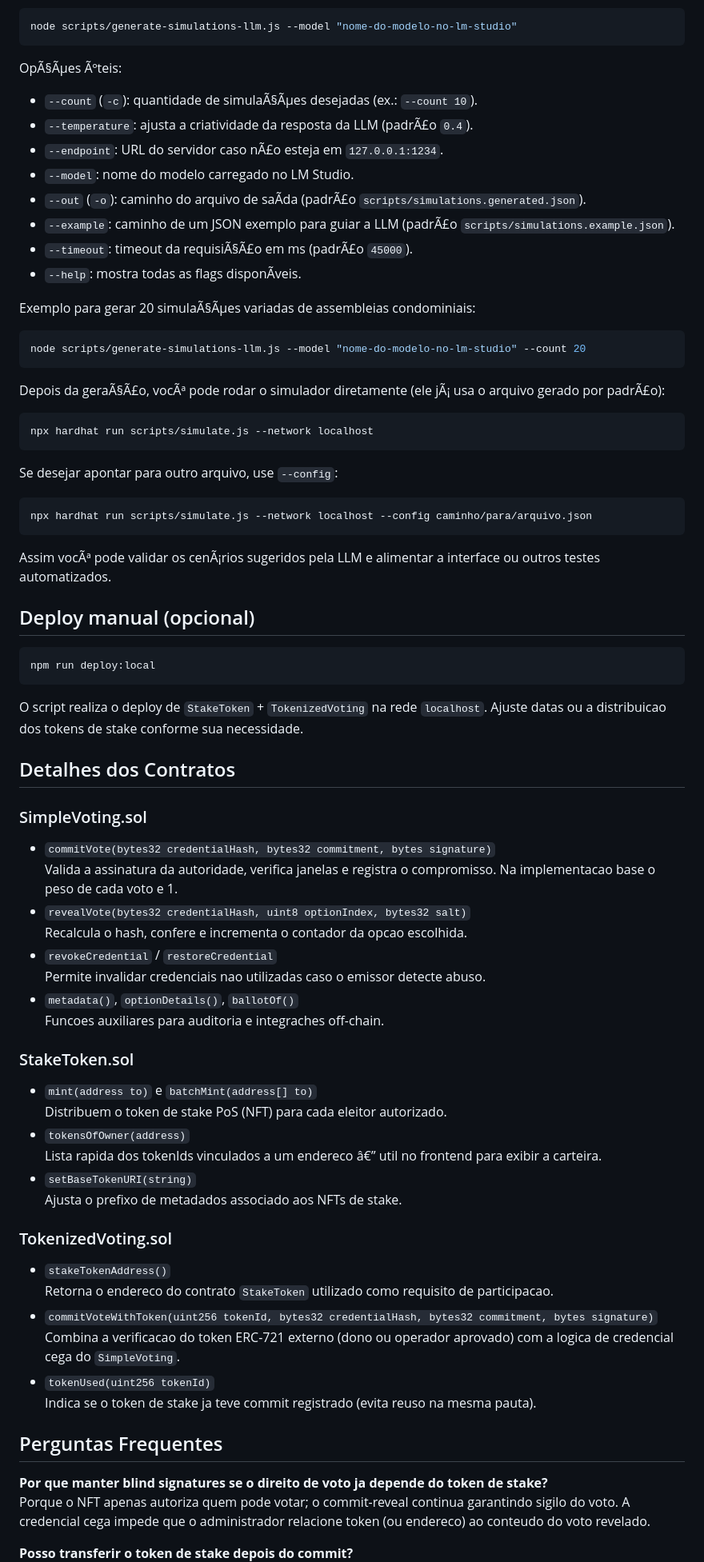
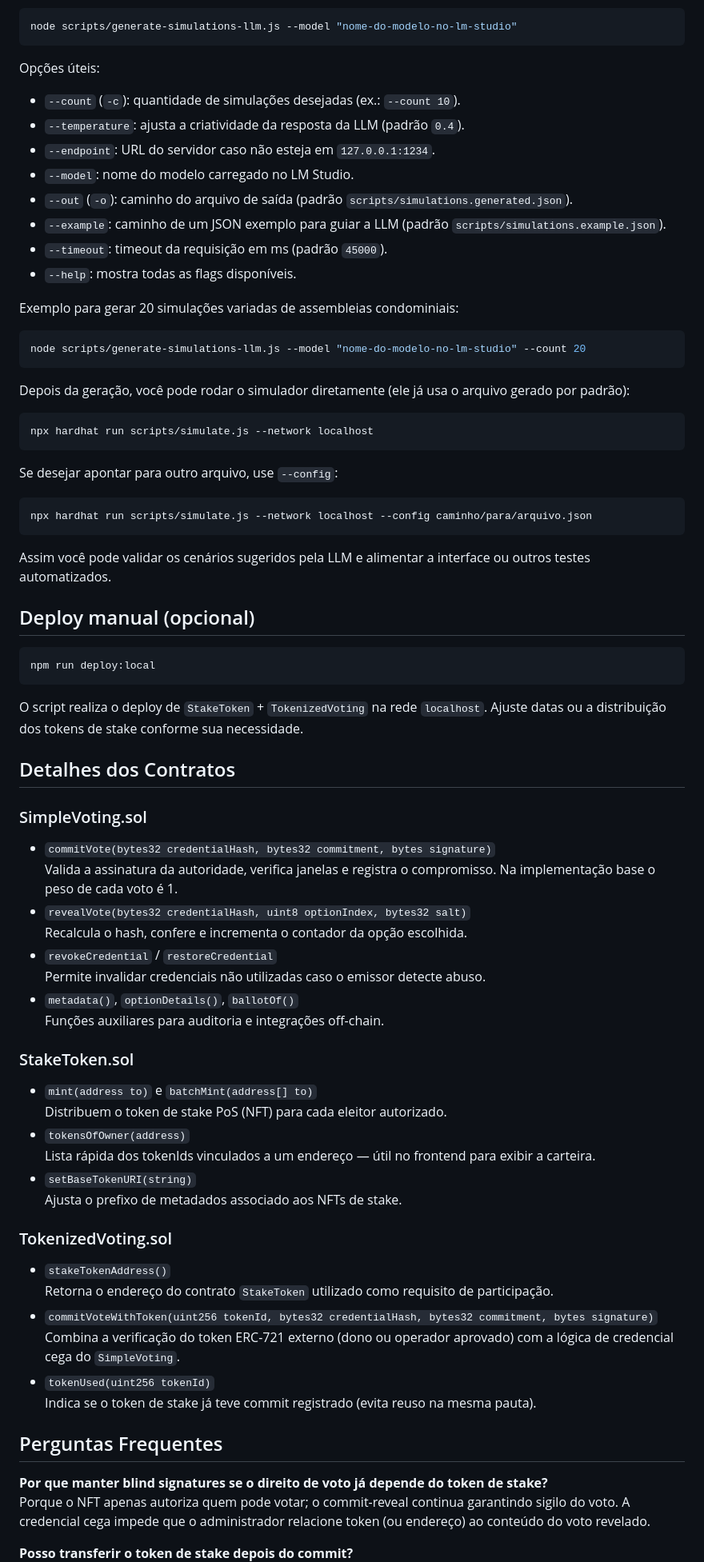
Before and after one commit to muosilva/blockchain-voting-api, a Markdown page: README.md, the part around the change printed below. Shown: that part at 80% size. Rendered like a GitHub page.

````diff
--- a/README.md
+++ b/README.md
@@ -133,23 +134,23 @@ O script `scripts/generate-simulations-llm.js` usa, por padrÃ£o, o exemplo aci
 node scripts/generate-simulations-llm.js --model "nome-do-modelo-no-lm-studio"
 ```
 
-OpÃ§Ãµes Ãºteis:
-- `--count` (`-c`): quantidade de simulaÃ§Ãµes desejadas (ex.: `--count 10`).
-- `--temperature`: ajusta a criatividade da resposta da LLM (padrÃ£o `0.4`).
-- `--endpoint`: URL do servidor caso nÃ£o esteja em `127.0.0.1:1234`.
+Opções úteis:
+- `--count` (`-c`): quantidade de simulações desejadas (ex.: `--count 10`).
+- `--temperature`: ajusta a criatividade da resposta da LLM (padrão `0.4`).
+- `--endpoint`: URL do servidor caso não esteja em `127.0.0.1:1234`.
 - `--model`: nome do modelo carregado no LM Studio.
-- `--out` (`-o`): caminho do arquivo de saÃ­da (padrÃ£o `scripts/simulations.generated.json`).
-- `--example`: caminho de um JSON exemplo para guiar a LLM (padrÃ£o `scripts/simulations.example.json`).
-- `--timeout`: timeout da requisiÃ§Ã£o em ms (padrÃ£o `45000`).
-- `--help`: mostra todas as flags disponÃ­veis.
+- `--out` (`-o`): caminho do arquivo de saída (padrão `scripts/simulations.generated.json`).
+- `--example`: caminho de um JSON exemplo para guiar a LLM (padrão `scripts/simulations.example.json`).
+- `--timeout`: timeout da requisição em ms (padrão `45000`).
+- `--help`: mostra todas as flags disponíveis.
 
-Exemplo para gerar 20 simulaÃ§Ãµes variadas de assembleias condominiais:
+Exemplo para gerar 20 simulações variadas de assembleias condominiais:
 
 ```bash
 node scripts/generate-simulations-llm.js --model "nome-do-modelo-no-lm-studio" --count 20
 ```
 
-Depois da geraÃ§Ã£o, vocÃª pode rodar o simulador diretamente (ele jÃ¡ usa o arquivo gerado por padrÃ£o):
+Depois da geração, você pode rodar o simulador diretamente (ele já usa o arquivo gerado por padrão):
 
 ```bash
 npx hardhat run scripts/simulate.js --network localhost
@@ -161,7 +162,7 @@ Se desejar apontar para outro arquivo, use `--config`:
 npx hardhat run scripts/simulate.js --network localhost --config caminho/para/arquivo.json
 ```
 
-Assim vocÃª pode validar os cenÃ¡rios sugeridos pela LLM e alimentar a interface ou outros testes automatizados.
+Assim você pode validar os cenários sugeridos pela LLM e alimentar a interface ou outros testes automatizados.
 
 ## Deploy manual (opcional)
 
@@ -169,42 +170,42 @@ Assim vocÃª pode validar os cenÃ¡rios sugeridos pela LLM e alimentar a inter
 npm run deploy:local
 ```
 
-O script realiza o deploy de `StakeToken` + `TokenizedVoting` na rede `localhost`. Ajuste datas ou a distribuicao dos tokens de stake conforme sua necessidade.
+O script realiza o deploy de `StakeToken` + `TokenizedVoting` na rede `localhost`. Ajuste datas ou a distribuição dos tokens de stake conforme sua necessidade.
 
 ## Detalhes dos Contratos
 
 ### SimpleVoting.sol
 
 - `commitVote(bytes32 credentialHash, bytes32 commitment, bytes signature)`
-  Valida a assinatura da autoridade, verifica janelas e registra o compromisso. Na implementacao base o peso de cada voto e 1.
+  Valida a assinatura da autoridade, verifica janelas e registra o compromisso. Na implementação base o peso de cada voto é 1.
 - `revealVote(bytes32 credentialHash, uint8 optionIndex, bytes32 salt)`
-  Recalcula o hash, confere e incrementa o contador da opcao escolhida.
+  Recalcula o hash, confere e incrementa o contador da opção escolhida.
 - `revokeCredential` / `restoreCredential`
-  Permite invalidar credenciais nao utilizadas caso o emissor detecte abuso.
+  Permite invalidar credenciais não utilizadas caso o emissor detecte abuso.
 - `metadata()`, `optionDetails()`, `ballotOf()`
-  Funcoes auxiliares para auditoria e integraches off-chain.
+  Funções auxiliares para auditoria e integrações off-chain.
 
 ### StakeToken.sol
 
 - `mint(address to)` e `batchMint(address[] to)`
   Distribuem o token de stake PoS (NFT) para cada eleitor autorizado.
 - `tokensOfOwner(address)`
-  Lista rapida dos tokenIds vinculados a um endereco â€” util no frontend para exibir a carteira.
+  Lista rápida dos tokenIds vinculados a um endereço — útil no frontend para exibir a carteira.
 - `setBaseTokenURI(string)`
   Ajusta o prefixo de metadados associado aos NFTs de stake.
 
 ### TokenizedVoting.sol
 
 - `stakeTokenAddress()`
-  Retorna o endereco do contrato `StakeToken` utilizado como requisito de participacao.
+  Retorna o endereço do contrato `StakeToken` utilizado como requisito de participação.
 - `commitVoteWithToken(uint256 tokenId, bytes32 credentialHash, bytes32 commitment, bytes signature)`
-  Combina a verificacao do token ERC-721 externo (dono ou operador aprovado) com a logica de credencial cega do `SimpleVoting`.
+  Combina a verificação do token ERC-721 externo (dono ou operador aprovado) com a lógica de credencial cega do `SimpleVoting`.
 - `tokenUsed(uint256 tokenId)`
-  Indica se o token de stake ja teve commit registrado (evita reuso na mesma pauta).
+  Indica se o token de stake já teve commit registrado (evita reuso na mesma pauta).
 
 ## Perguntas Frequentes
 
-**Por que manter blind signatures se o direito de voto ja depende do token de stake?**
-Porque o NFT apenas autoriza quem pode votar; o commit-reveal continua garantindo sigilo do voto. A credencial cega impede que o administrador relacione token (ou endereco) ao conteudo do voto revelado.
+**Por que manter blind signatures se o direito de voto já depende do token de stake?**
+Porque o NFT apenas autoriza quem pode votar; o commit-reveal continua garantindo sigilo do voto. A credencial cega impede que o administrador relacione token (ou endereço) ao conteúdo do voto revelado.
 
 **Posso transferir o token de stake depois do commit?**
````
Also changed, not shown: other parts of README.md (+48 -47 lines).
